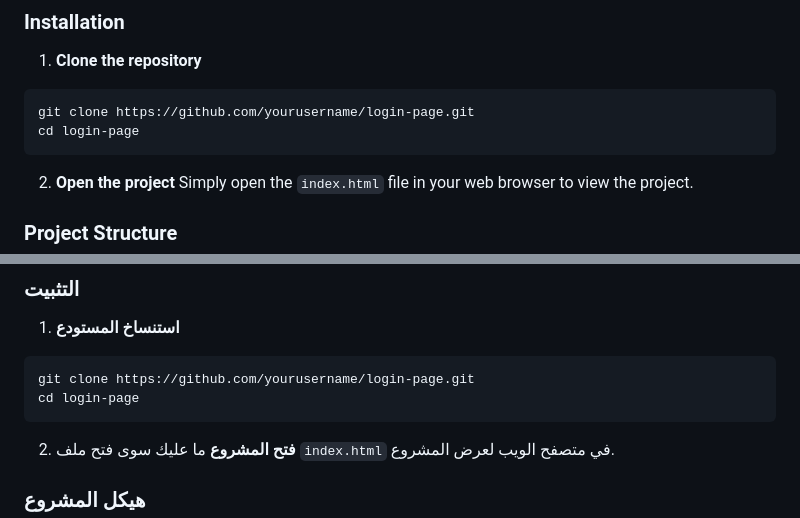
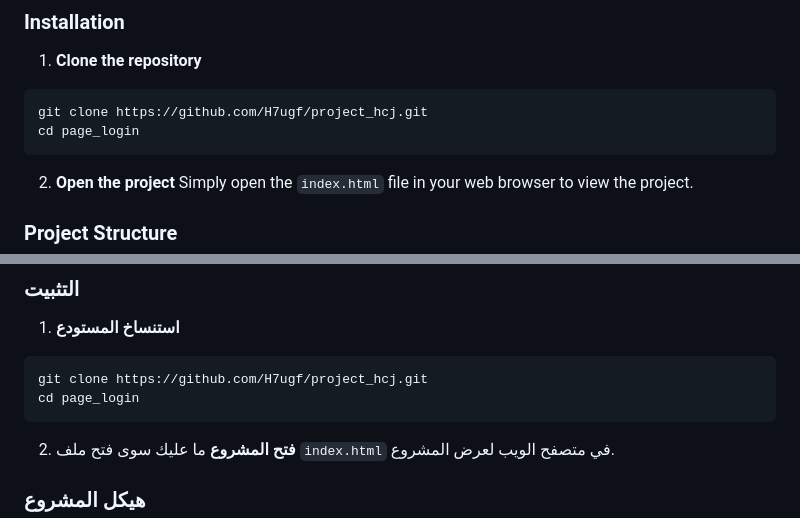
Before and after one commit to H7ugf/project_hcj, a Markdown page: page_login/README.md, 2 parts joined by grey strips. GitHub-like rendering.

````diff
--- a/page_login/README.md
+++ b/page_login/README.md
@@ -46,8 +46,8 @@ A clean and responsive login page built with HTML and CSS that provides a modern
 ### Installation
 1. **Clone the repository**
 ```bash
-git clone https://github.com/yourusername/login-page.git
-cd login-page
+git clone https://github.com/H7ugf/project_hcj.git
+cd page_login
 ```
 
 2. **Open the project**
@@ -90,8 +90,8 @@ login-page/
 ### التثبيت
 1. **استنساخ المستودع**
 ```bash
-git clone https://github.com/yourusername/login-page.git
-cd login-page
+git clone https://github.com/H7ugf/project_hcj.git
+cd page_login
 ```
 
 2. **فتح المشروع**
````
